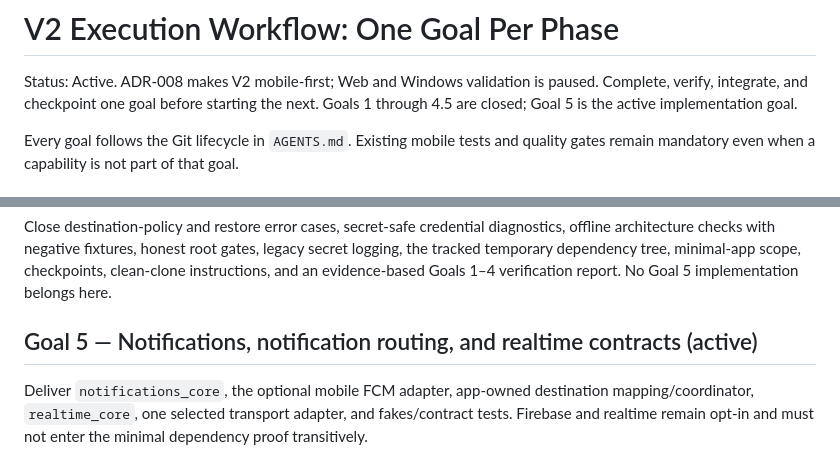
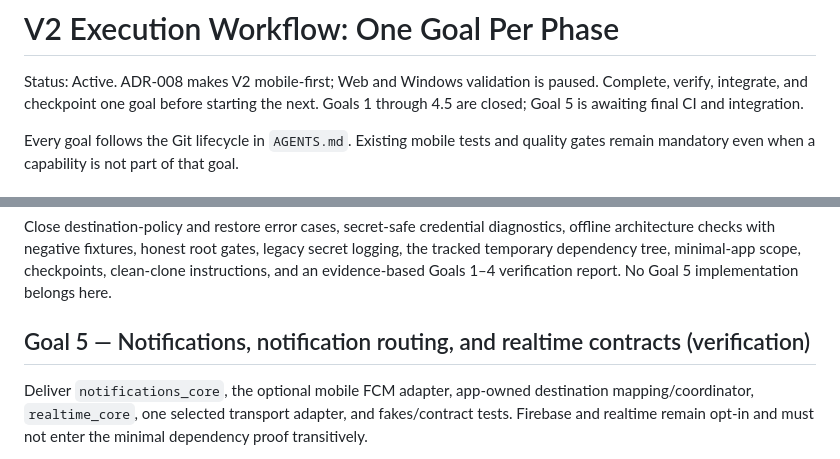
Before and after one commit to IbrahimIG1/mono_repo_template, a Markdown page: docs/migration/v2-execution-workflow.md, 2 parts joined by grey strips. Drawn GitHub-style.

```diff
--- a/docs/migration/v2-execution-workflow.md
+++ b/docs/migration/v2-execution-workflow.md
@@ -2,7 +2,7 @@
 
 Status: Active. ADR-008 makes V2 mobile-first; Web and Windows validation is
 paused. Complete, verify, integrate, and checkpoint one goal before starting the
-next. Goals 1 through 4.5 are closed; Goal 5 is the active implementation goal.
+next. Goals 1 through 4.5 are closed; Goal 5 is awaiting final CI and integration.
 
 Every goal follows the Git lifecycle in `AGENTS.md`. Existing mobile tests and
 quality gates remain mandatory even when a capability is not part of that goal.
@@ -54,7 +54,7 @@ gates, legacy secret logging, the tracked temporary dependency tree, minimal-app
 scope, checkpoints, clean-clone instructions, and an evidence-based Goals 1–4
 verification report. No Goal 5 implementation belongs here.
 
-## Goal 5 — Notifications, notification routing, and realtime contracts (active)
+## Goal 5 — Notifications, notification routing, and realtime contracts (verification)
 
 Deliver `notifications_core`, the optional mobile FCM adapter, app-owned
 destination mapping/coordinator, `realtime_core`, one selected transport adapter,
```
Also changed, not shown: README.md (+6 -3 lines), docs/migration/v2-goal-5-notifications-realtime.md (added, +113 -0 lines).
